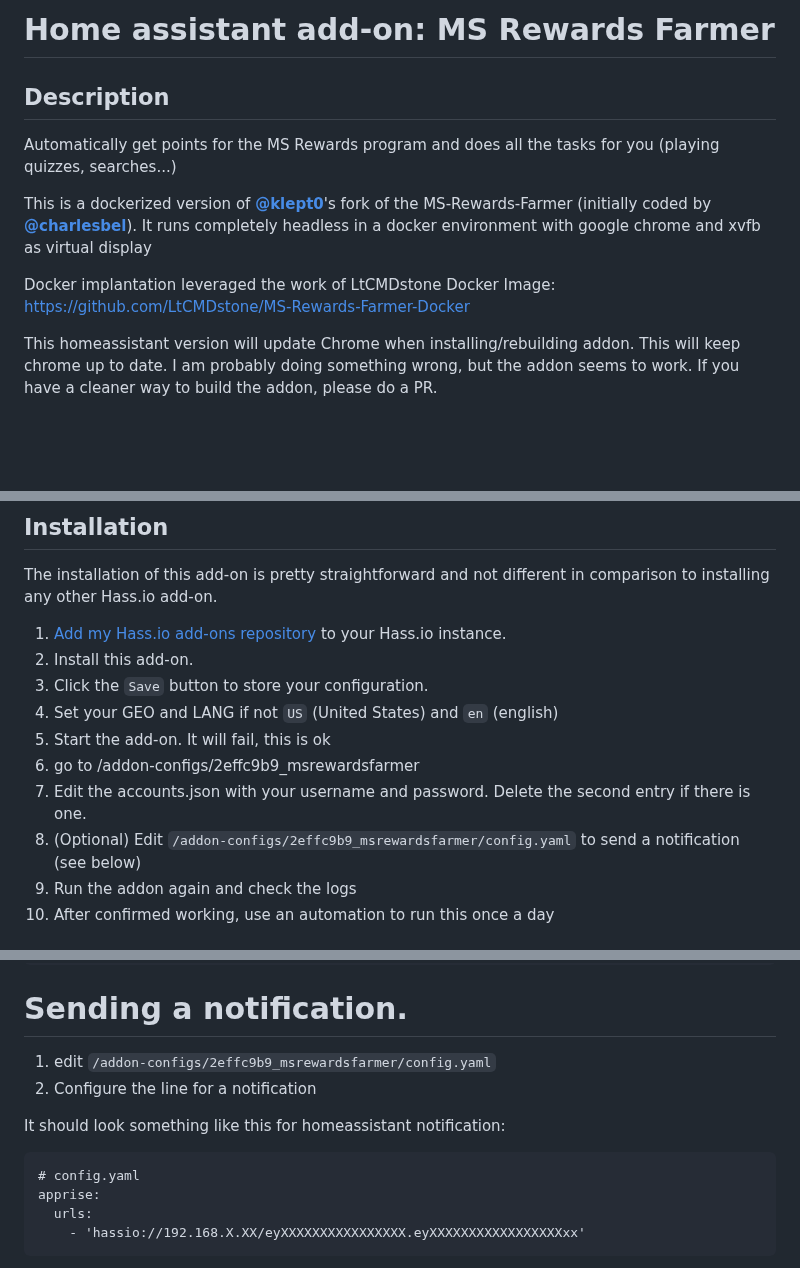
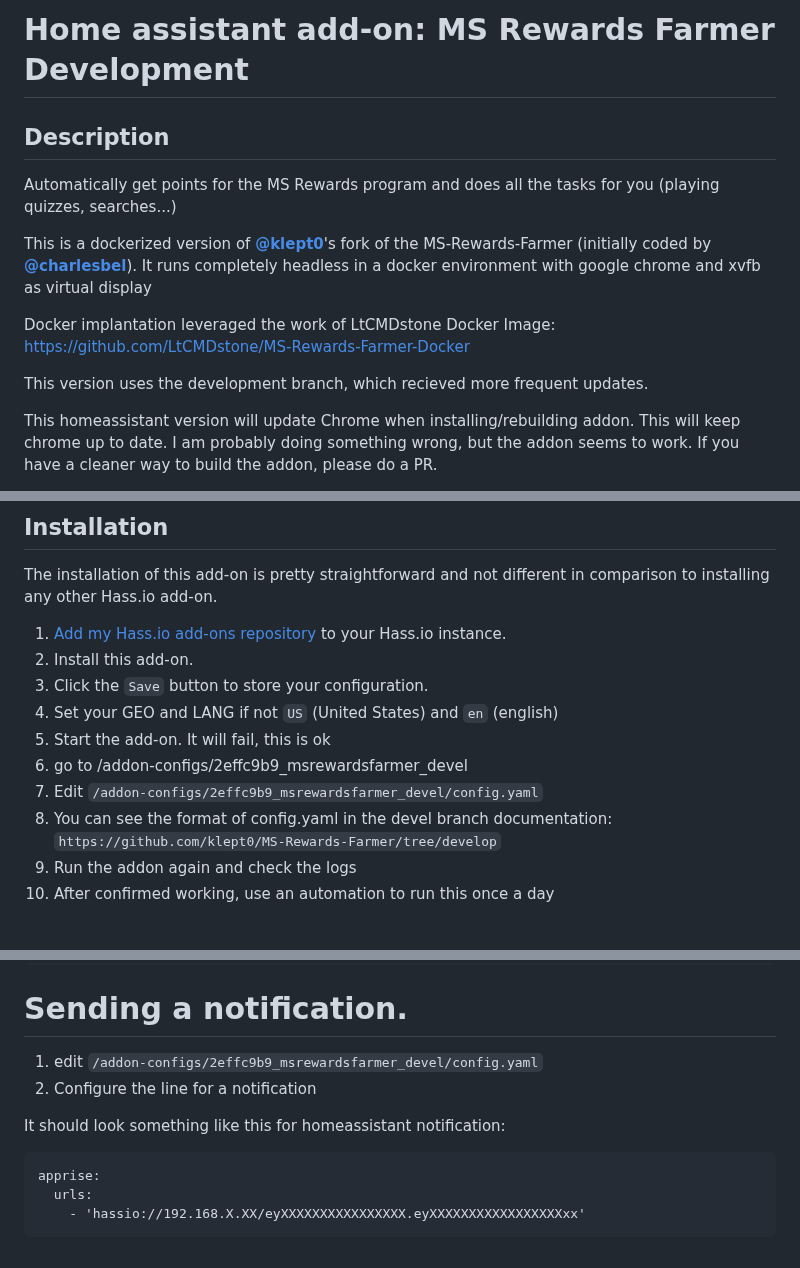
Before and after one commit to jdeath/homeassistant-addons, a Markdown page: msrewardsfarmer_devel/README.md, 3 parts joined by grey strips. Rendered like a GitHub page; blank space fills up the shorter version.

````diff
--- a/msrewardsfarmer_devel/README.md
+++ b/msrewardsfarmer_devel/README.md
@@ -1,4 +1,4 @@
-# Home assistant add-on: MS Rewards Farmer
+# Home assistant add-on: MS Rewards Farmer Development
 
 ## Description
 Automatically get points for the MS Rewards program and does all the tasks for you (playing quizzes, searches...)
@@ -7,6 +7,7 @@ This is a dockerized version of [**@klept0**](https://github.com/klept0)'s fork
 
 Docker implantation leveraged the work of LtCMDstone Docker Image: https://github.com/LtCMDstone/MS-Rewards-Farmer-Docker
 
+This version uses the development branch, which recieved more frequent updates.
 
 This homeassistant version will update Chrome when installing/rebuilding addon. This will keep chrome up to date. I am probably doing something wrong, but the addon seems to work. If you have a cleaner way to build the addon, please do a PR.
 
@@ -25,9 +26,9 @@ comparison to installing any other Hass.io add-on.
 1. Click the `Save` button to store your configuration.
 1. Set your GEO and LANG if not `US` (United States) and `en` (english)
 1. Start the add-on. It will fail, this is ok
-1. go to /addon-configs/2effc9b9_msrewardsfarmer
-1. Edit the accounts.json with your username and password. Delete the second entry if there is one.
-1. (Optional) Edit `/addon-configs/2effc9b9_msrewardsfarmer/config.yaml` to send a notification (see below)
+1. go to /addon-configs/2effc9b9_msrewardsfarmer_devel
+1. Edit `/addon-configs/2effc9b9_msrewardsfarmer_devel/config.yaml`
+1. You can see the format of config.yaml in the devel branch documentation: `https://github.com/klept0/MS-Rewards-Farmer/tree/develop`
 1. Run the addon again and check the logs
 1. After confirmed working, use an automation to run this once a day
 
@@ -57,12 +58,11 @@ mode: single
 ```
 
 # Sending a notification.
-1. edit `/addon-configs/2effc9b9_msrewardsfarmer/config.yaml`
+1. edit `/addon-configs/2effc9b9_msrewardsfarmer_devel/config.yaml`
 1. Configure the line for a notification
 
 It should look something like this for homeassistant notification:
 ```
-# config.yaml
 apprise:
   urls:
     - 'hassio://192.168.X.XX/eyXXXXXXXXXXXXXXXX.eyXXXXXXXXXXXXXXXXXxx'
````
Also changed, not shown: other parts of msrewardsfarmer_devel/README.md (+1 -1 lines).
